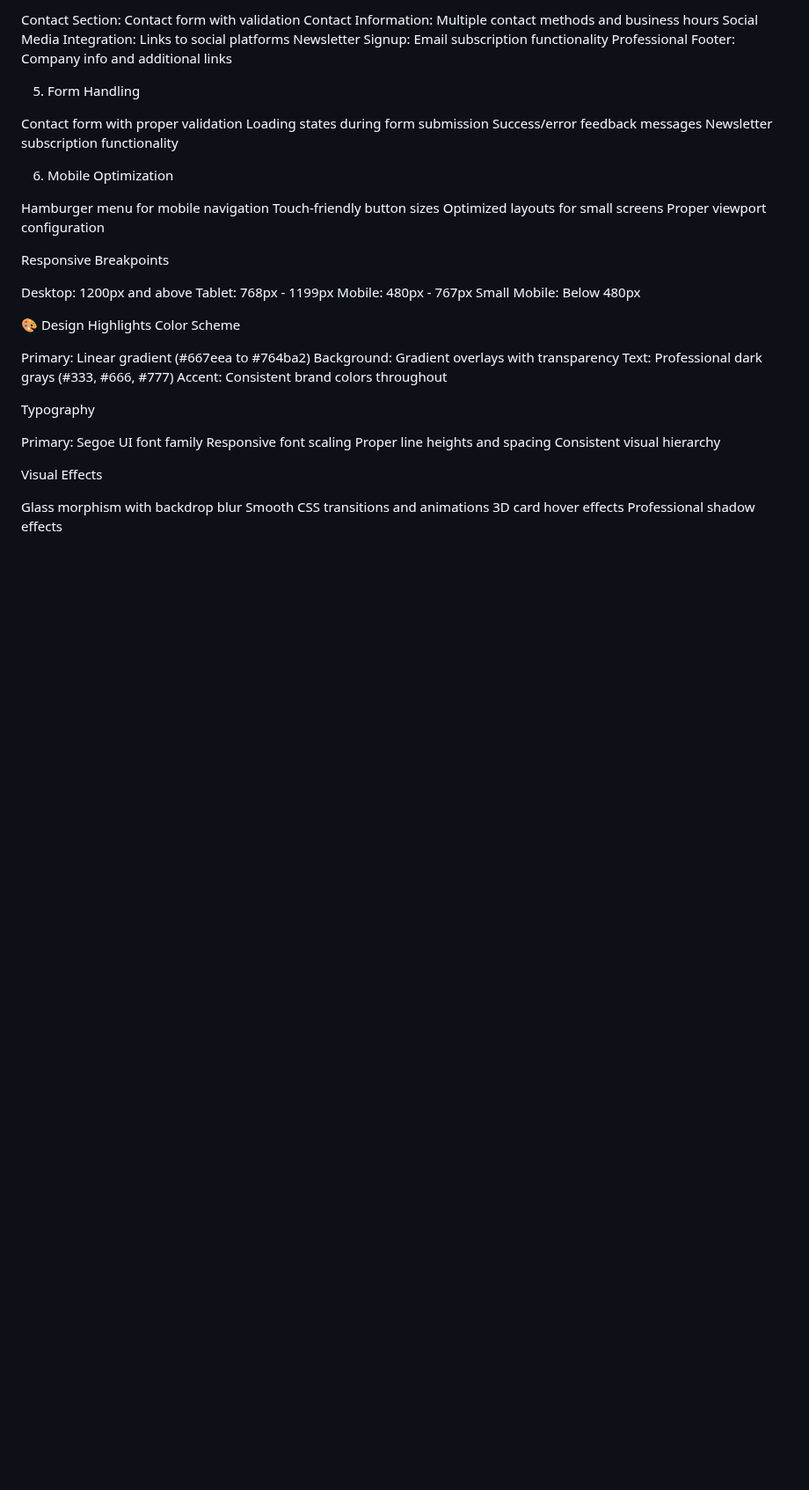
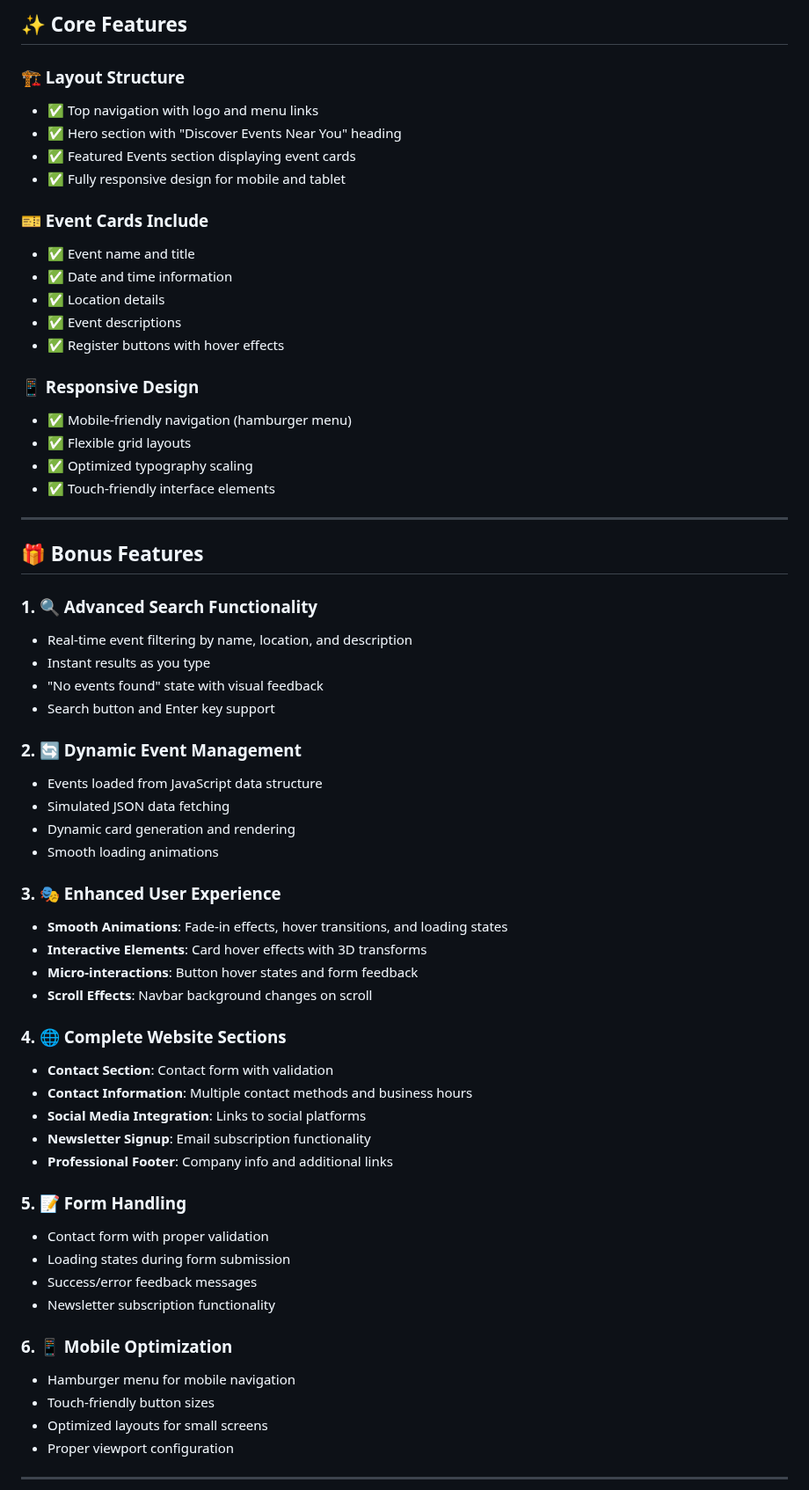
Before and after one commit to NimraSohail332/dynamics360-case-study, a Markdown page: README.md, the part around one of its changes. Shown at 88% size. GitHub-like rendering; blank space fills up the shorter version.

```diff
--- a/README.md
+++ b/README.md
@@ -79,50 +85,65 @@ Scroll Effects: Navbar background changes on scroll
 
-Contact Section: Contact form with validation
-Contact Information: Multiple contact methods and business hours
-Social Media Integration: Links to social platforms
-Newsletter Signup: Email subscription functionality
-Professional Footer: Company info and additional links
+## ✨ Core Features
 
-5. Form Handling
+### 🏗️ Layout Structure
+- ✅ Top navigation with logo and menu links
+- ✅ Hero section with "Discover Events Near You" heading
+- ✅ Featured Events section displaying event cards
+- ✅ Fully responsive design for mobile and tablet
 
-Contact form with proper validation
-Loading states during form submission
-Success/error feedback messages
-Newsletter subscription functionality
+### 🎫 Event Cards Include
+- ✅ Event name and title
+- ✅ Date and time information
+- ✅ Location details
+- ✅ Event descriptions
+- ✅ Register buttons with hover effects
 
-6. Mobile Optimization
+### 📱 Responsive Design
+- ✅ Mobile-friendly navigation (hamburger menu)
+- ✅ Flexible grid layouts
+- ✅ Optimized typography scaling
+- ✅ Touch-friendly interface elements
 
-Hamburger menu for mobile navigation
-Touch-friendly button sizes
-Optimized layouts for small screens
-Proper viewport configuration
+---
 
-Responsive Breakpoints
+## 🎁 Bonus Features
 
-Desktop: 1200px and above
-Tablet: 768px - 1199px
-Mobile: 480px - 767px
-Small Mobile: Below 480px
+### 1. 🔍 Advanced Search Functionality
+- Real-time event filtering by name, location, and description
+- Instant results as you type
+- "No events found" state with visual feedback
+- Search button and Enter key support
 
-🎨 Design Highlights
-Color Scheme
+### 2. 🔄 Dynamic Event Management
+- Events loaded from JavaScript data structure
+- Simulated JSON data fetching
+- Dynamic card generation and rendering
+- Smooth loading animations
 
-Primary: Linear gradient (#667eea to #764ba2)
-Background: Gradient overlays with transparency
-Text: Professional dark grays (#333, #666, #777)
-Accent: Consistent brand colors throughout
+### 3. 🎭 Enhanced User Experience
+- **Smooth Animations**: Fade-in effects, hover transitions, and loading states
+- **Interactive Elements**: Card hover effects with 3D transforms
+- **Micro-interactions**: Button hover states and form feedback
+- **Scroll Effects**: Navbar background changes on scroll
 
-Typography
+### 4. 🌐 Complete Website Sections
+- **Contact Section**: Contact form with validation
+- **Contact Information**: Multiple contact methods and business hours
+- **Social Media Integration**: Links to social platforms
+- **Newsletter Signup**: Email subscription functionality
+- **Professional Footer**: Company info and additional links
 
-Primary: Segoe UI font family
-Responsive font scaling
-Proper line heights and spacing
-Consistent visual hierarchy
+### 5. 📝 Form Handling
+- Contact form with proper validation
+- Loading states during form submission
+- Success/error feedback messages
+- Newsletter subscription functionality
 
-Visual Effects
+### 6. 📱 Mobile Optimization
+- Hamburger menu for mobile navigation
+- Touch-friendly button sizes
+- Optimized layouts for small screens
+- Proper viewport configuration
 
-Glass morphism with backdrop blur
-Smooth CSS transitions and animations
-3D card hover effects
-Professional shadow effects
+---
 
```
Also changed, not shown: other parts of README.md (+165 -96 lines).
